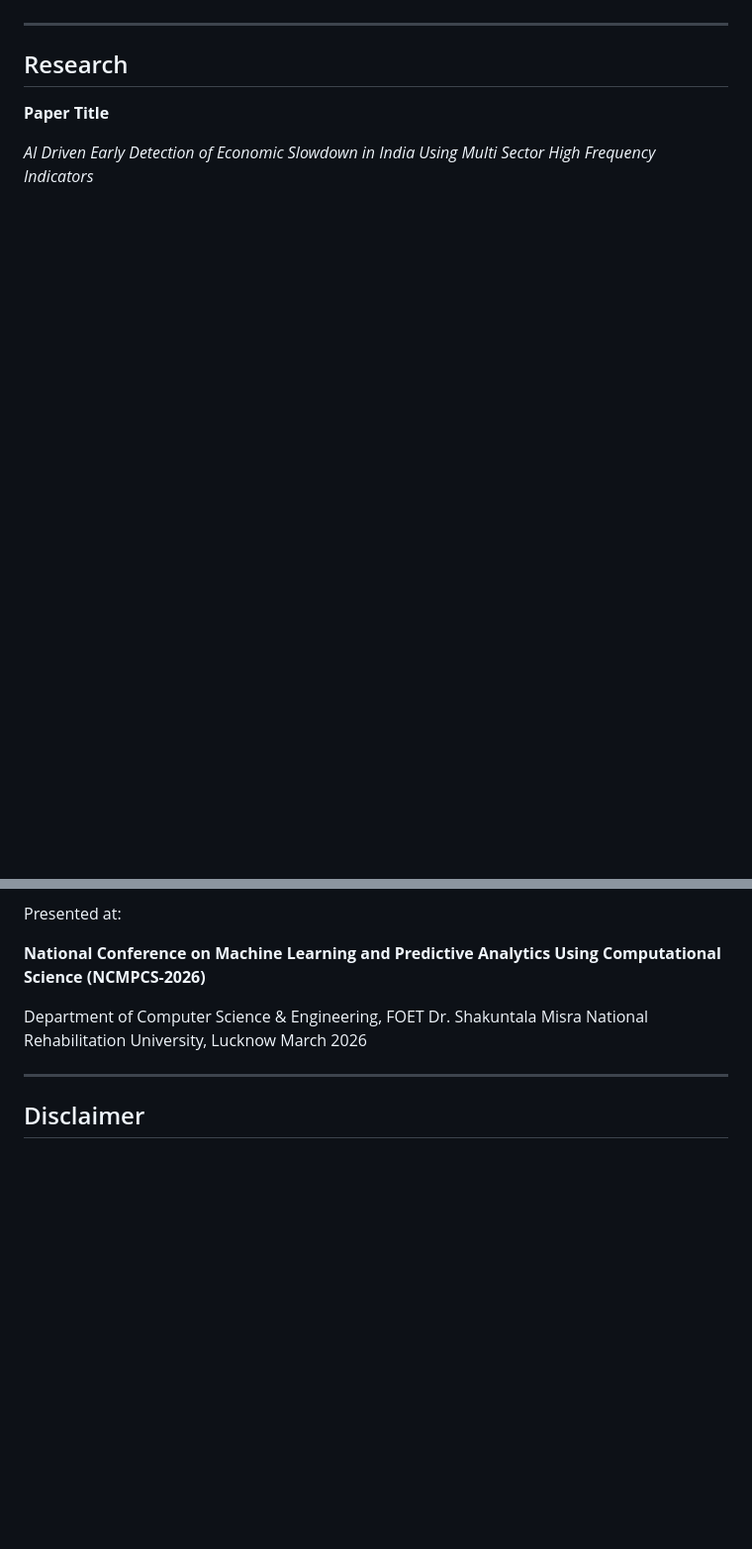
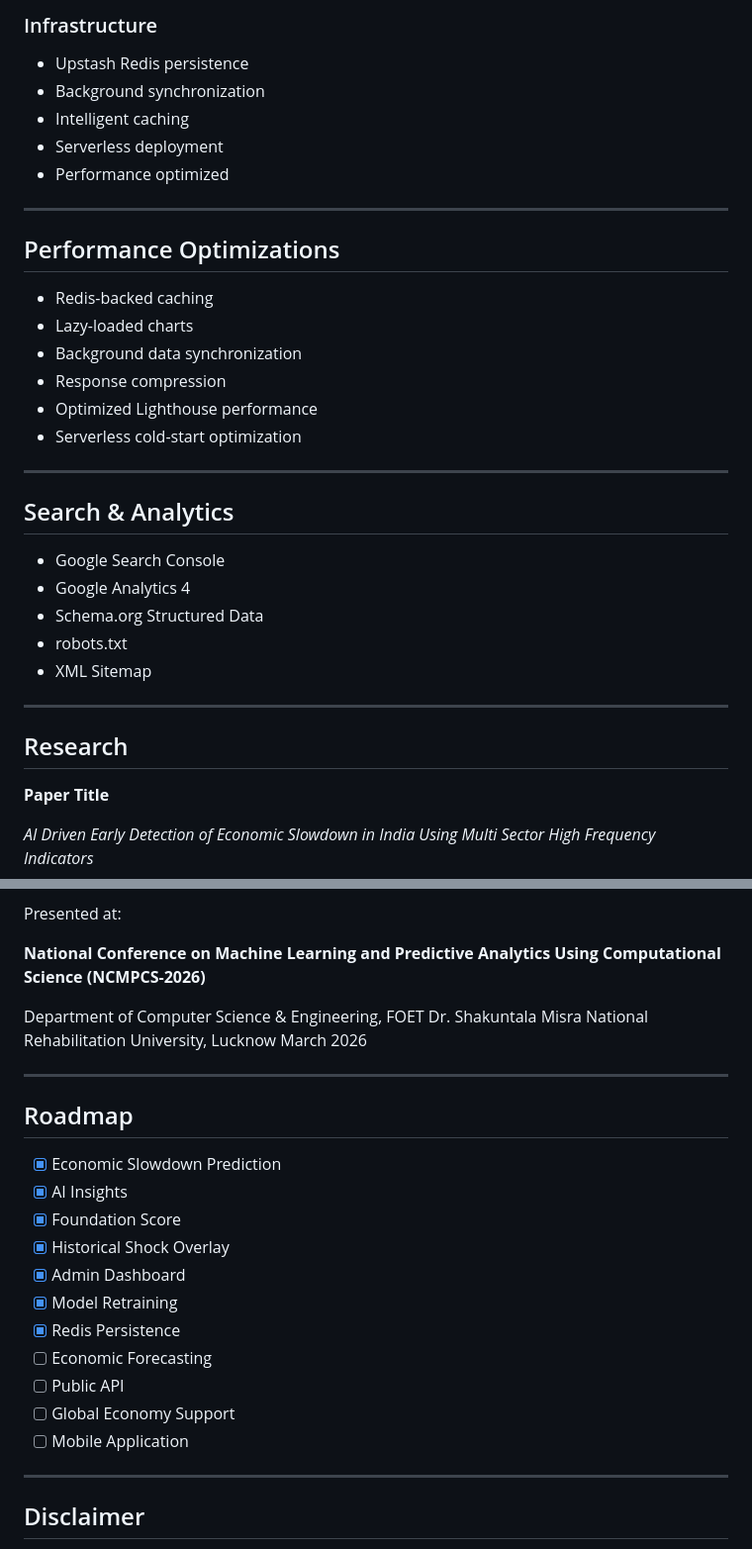
Before and after one commit to kartikeymishradev/india-slowdown-detector-fixed, a Markdown page: README.md, 2 parts joined by grey strips. Shown at 99% size. Drawn GitHub-style; blank space fills up the shorter version.

```diff
--- a/README.md
+++ b/README.md
@@ -155,5 +255,34 @@ arthspandan/
+### Infrastructure
+
+- Upstash Redis persistence
+- Background synchronization
+- Intelligent caching
+- Serverless deployment
+- Performance optimized
 
 ---
+
+## Performance Optimizations
+
+- Redis-backed caching
+- Lazy-loaded charts
+- Background data synchronization
+- Response compression
+- Optimized Lighthouse performance
+- Serverless cold-start optimization
+
+---
+
+## Search & Analytics
+
+- Google Search Console
+- Google Analytics 4
+- Schema.org Structured Data
+- robots.txt
+- XML Sitemap
+
+---
+
 
 ## Research
 
@@ -168,6 +297,22 @@ Presented at:
 Department of Computer Science & Engineering, FOET
 Dr. Shakuntala Misra National Rehabilitation University, Lucknow
 March 2026
+
+---
+
+## Roadmap
+
+- [x] Economic Slowdown Prediction
+- [x] AI Insights
+- [x] Foundation Score
+- [x] Historical Shock Overlay
+- [x] Admin Dashboard
+- [x] Model Retraining
+- [x] Redis Persistence
+- [ ] Economic Forecasting
+- [ ] Public API
+- [ ] Global Economy Support
+- [ ] Mobile Application
 
 ---
 
```
Also changed, not shown: other parts of README.md (+116 -16 lines).
